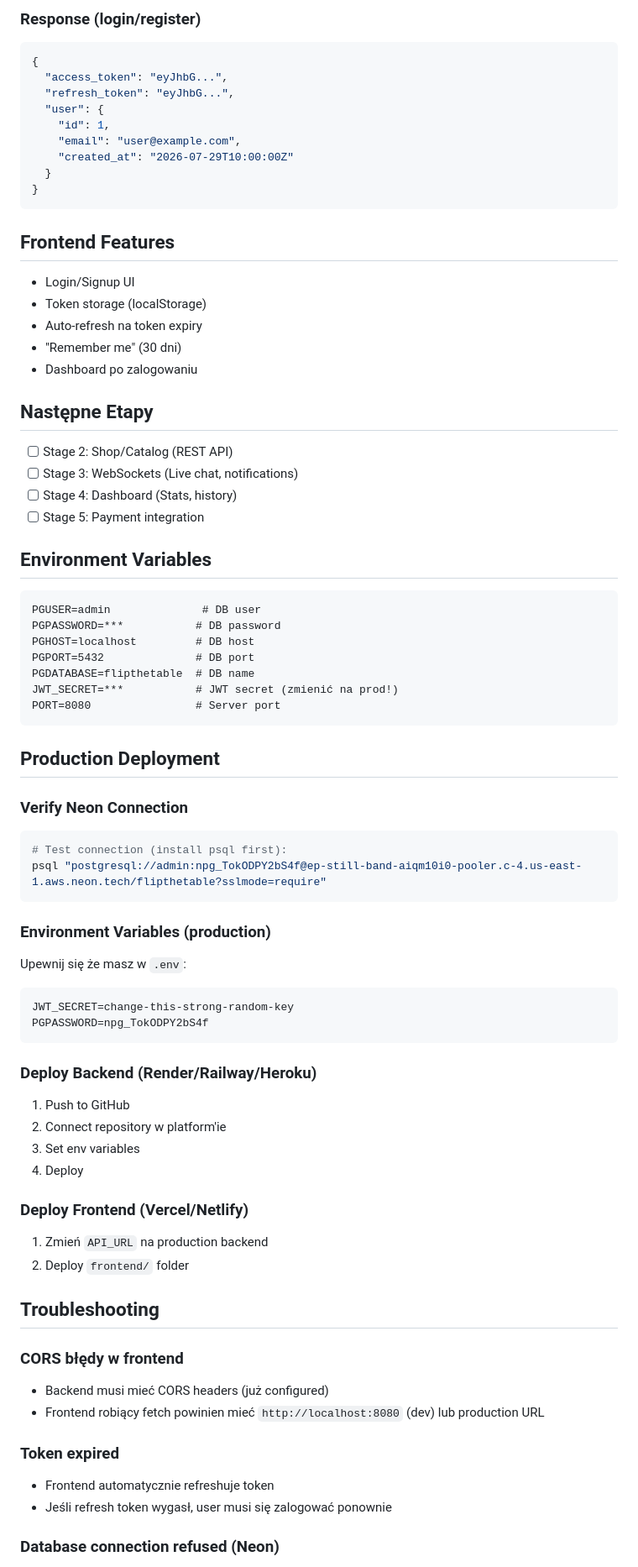
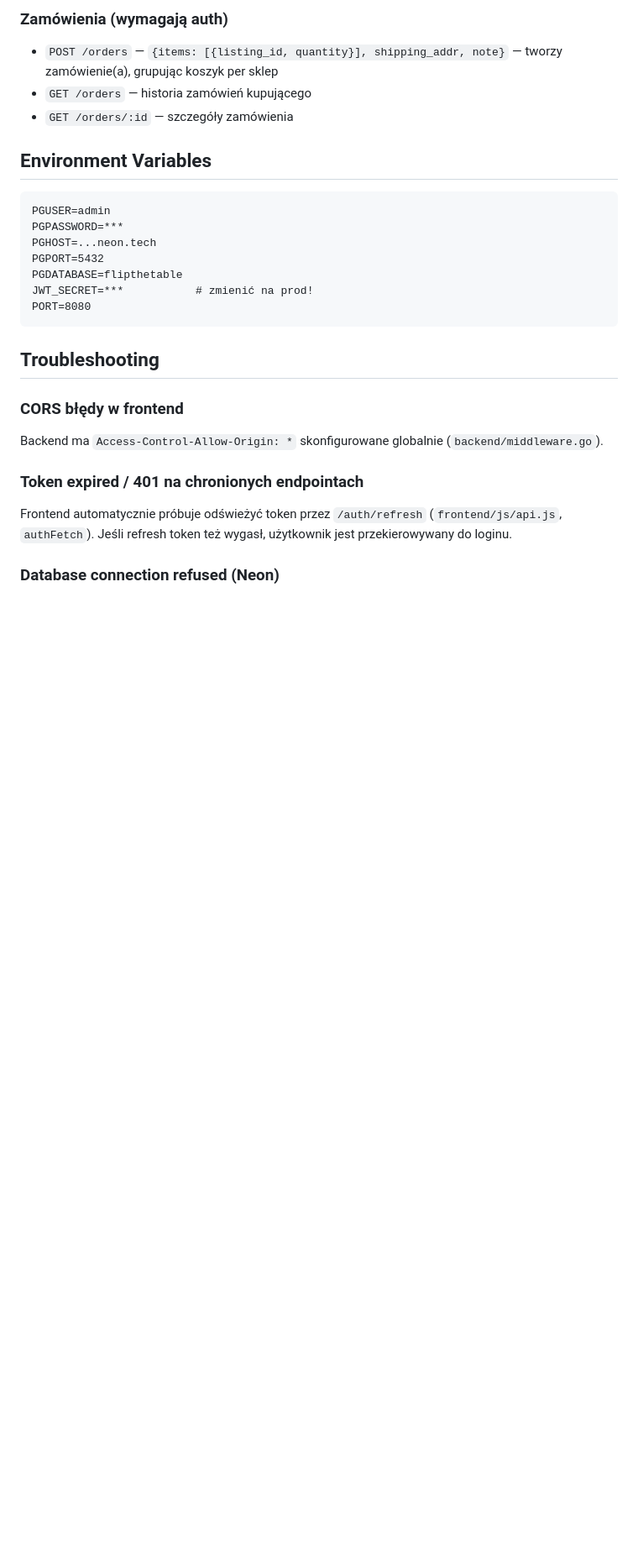
Before and after one commit to w-igor/flipthetable, a Markdown page: README.md, the part around one of its changes. Shown at 84% size. Drawn GitHub-style; blank space fills up the shorter version.

````diff
--- a/README.md
+++ b/README.md
@@ -142,77 +91,27 @@ docker-compose up -d
 
-### Response (login/register)
-```json
-{
-  "access_token": "eyJhbG...",
-  "refresh_token": "eyJhbG...",
-  "user": {
-    "id": 1,
-    "email": "user@example.com",
-    "created_at": "2026-07-29T10:00:00Z"
-  }
-}
-```
-
-## Frontend Features
-
-- Login/Signup UI
-- Token storage (localStorage)
-- Auto-refresh na token expiry
-- "Remember me" (30 dni)
-- Dashboard po zalogowaniu
-
-## Następne Etapy
-
-- [ ] Stage 2: Shop/Catalog (REST API)
-- [ ] Stage 3: WebSockets (Live chat, notifications)
-- [ ] Stage 4: Dashboard (Stats, history)
-- [ ] Stage 5: Payment integration
+### Zamówienia (wymagają auth)
+- `POST /orders` — `{items: [{listing_id, quantity}], shipping_addr, note}` — tworzy zamówienie(a), grupując koszyk per sklep
+- `GET /orders` — historia zamówień kupującego
+- `GET /orders/:id` — szczegóły zamówienia
 
 ## Environment Variables
 
 ```
-PGUSER=admin              # DB user
-PGPASSWORD=***           # DB password
-PGHOST=localhost         # DB host
-PGPORT=5432              # DB port
-PGDATABASE=flipthetable  # DB name
-JWT_SECRET=***           # JWT secret (zmienić na prod!)
-PORT=8080                # Server port
+PGUSER=admin
+PGPASSWORD=***
+PGHOST=...neon.tech
+PGPORT=5432
+PGDATABASE=flipthetable
+JWT_SECRET=***           # zmienić na prod!
+PORT=8080
 ```
-
-## Production Deployment
-
-### Verify Neon Connection
-```bash
-# Test connection (install psql first):
-psql "postgresql://admin:npg_TokODPY2bS4f@ep-still-band-aiqm10i0-pooler.c-4.us-east-1.aws.neon.tech/flipthetable?sslmode=require"
-```
-
-### Environment Variables (production)
-Upewnij się że masz w `.env`:
-```
-JWT_SECRET=change-this-strong-random-key
-PGPASSWORD=npg_TokODPY2bS4f
-```
-
-### Deploy Backend (Render/Railway/Heroku)
-1. Push to GitHub
-2. Connect repository w platform'ie
-3. Set env variables
-4. Deploy
-
-### Deploy Frontend (Vercel/Netlify)
-1. Zmień `API_URL` na production backend
-2. Deploy `frontend/` folder
 
 ## Troubleshooting
 
 ### CORS błędy w frontend
-- Backend musi mieć CORS headers (już configured)
-- Frontend robiący fetch powinien mieć `http://localhost:8080` (dev) lub production URL
+Backend ma `Access-Control-Allow-Origin: *` skonfigurowane globalnie (`backend/middleware.go`).
 
-### Token expired
-- Frontend automatycznie refreshuje token
-- Jeśli refresh token wygasł, user musi się zalogować ponownie
+### Token expired / 401 na chronionych endpointach
+Frontend automatycznie próbuje odświeżyć token przez `/auth/refresh` (`frontend/js/api.js`, `authFetch`). Jeśli refresh token też wygasł, użytkownik jest przekierowywany do loginu.
 
 ### Database connection refused (Neon)
````
Also changed, not shown: other parts of README.md (+56 -119 lines).
